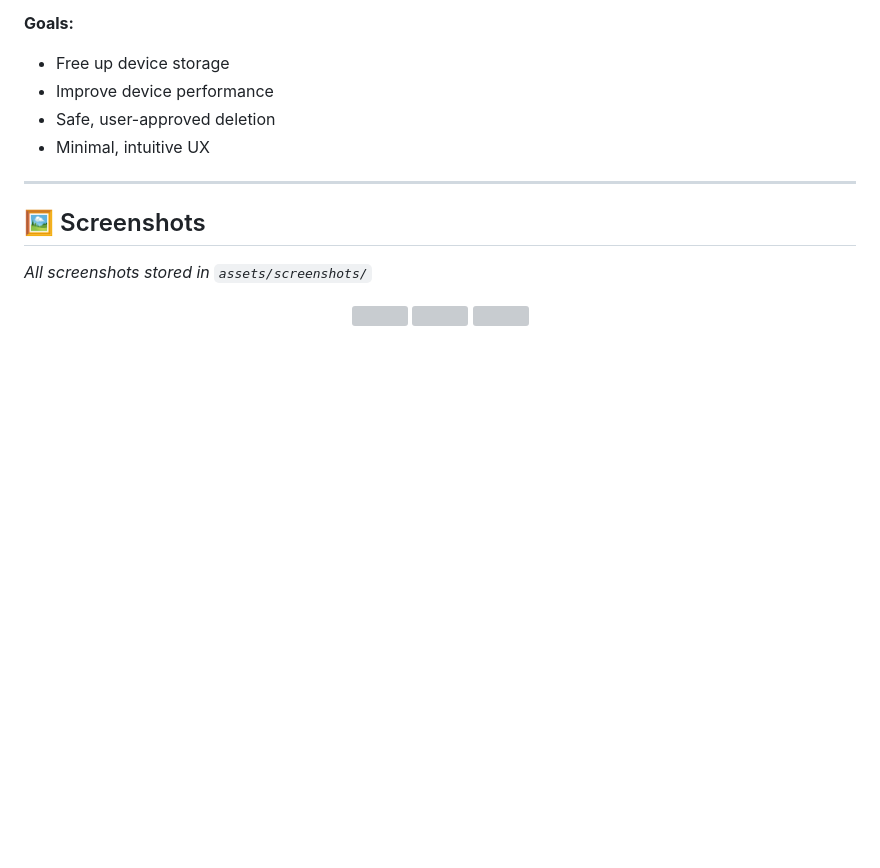
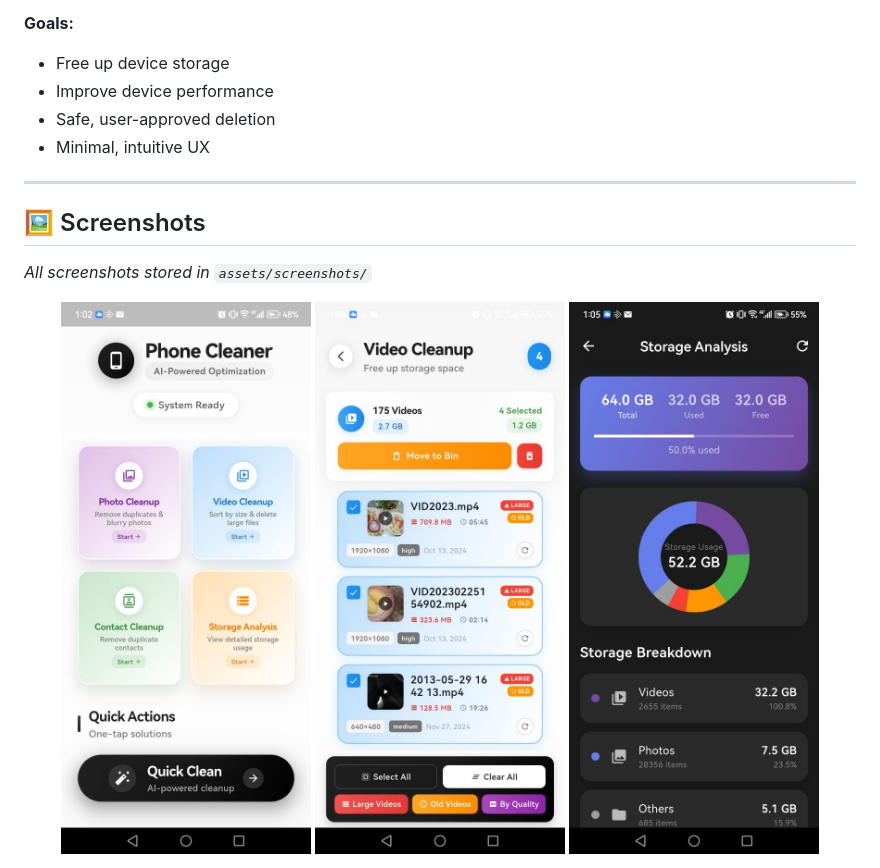
Before and after one commit to pixelpulsestudio/cleanchamp, a Markdown page: README.md, the part around one of its changes. Rendered like a GitHub page; blank space fills up the shorter version; grey boxes are pictures that could not be loaded.

```diff
--- a/README.md
+++ b/README.md
@@ -33,8 +33,9 @@ CleanChamp uses **AI + heuristics** to analyze storage and provide **safe, user-
 _All screenshots stored in `assets/screenshots/`_
 
 <p align="center">
-  <img src="assets/screenshots/ss1.png" width="30%" />
-  <img src="assets/screenshots/ss2.png" width="30%" />
-  <img src="assets/screenshots/ss3.png" width="30%" />
+  <img src="2.jpeg" width="30%" />
+  <img src="4.jpeg" width="30%" />
+  <img src="5.jpeg" width="30%" />
+
 </p>
 
```
Also changed, not shown: other parts of README.md (+0 -7 lines).
